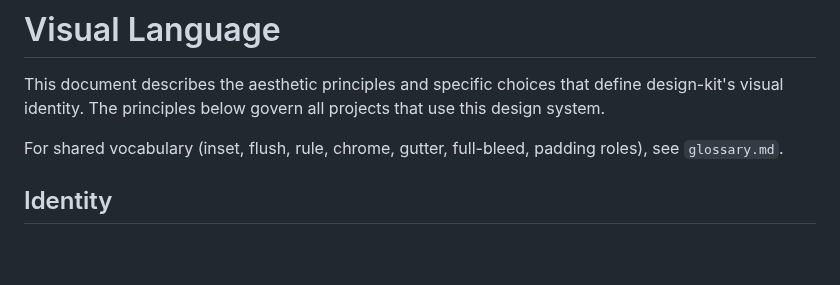
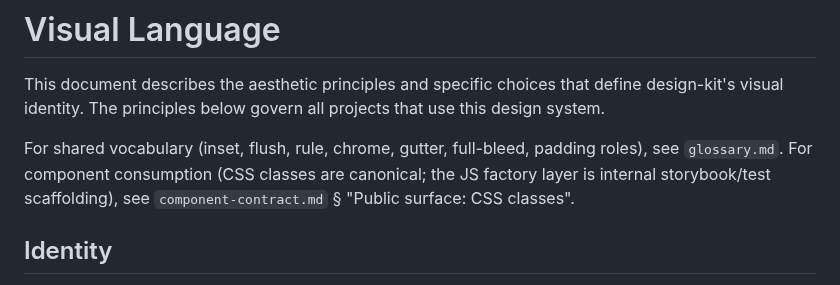
Before and after one commit to standsleeping/design-kit, a Markdown page: docs/reference/visual-language.md, the part around the change. Rendered like a GitHub page; blank space fills up the shorter version.

```diff
--- a/docs/reference/visual-language.md
+++ b/docs/reference/visual-language.md
@@ -2,7 +2,7 @@
 
 This document describes the aesthetic principles and specific choices that define design-kit's visual identity. The principles below govern all projects that use this design system.
 
-For shared vocabulary (inset, flush, rule, chrome, gutter, full-bleed, padding roles), see `glossary.md`.
+For shared vocabulary (inset, flush, rule, chrome, gutter, full-bleed, padding roles), see `glossary.md`. For component consumption (CSS classes are canonical; the JS factory layer is internal storybook/test scaffolding), see `component-contract.md` § "Public surface: CSS classes".
 
 ## Identity
 
```
Also changed, not shown: docs/reference/component-contract.md (+41 -0 lines).
